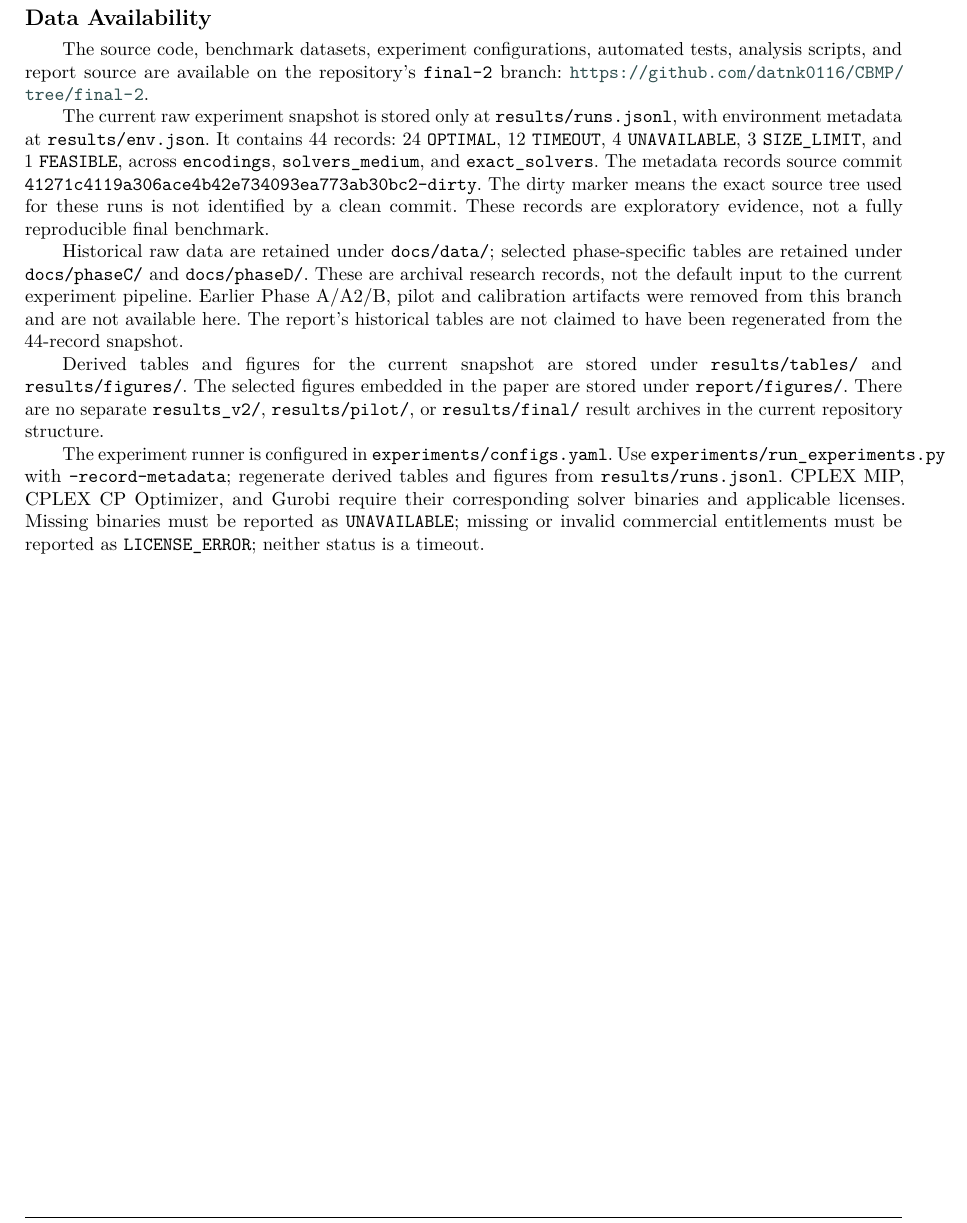
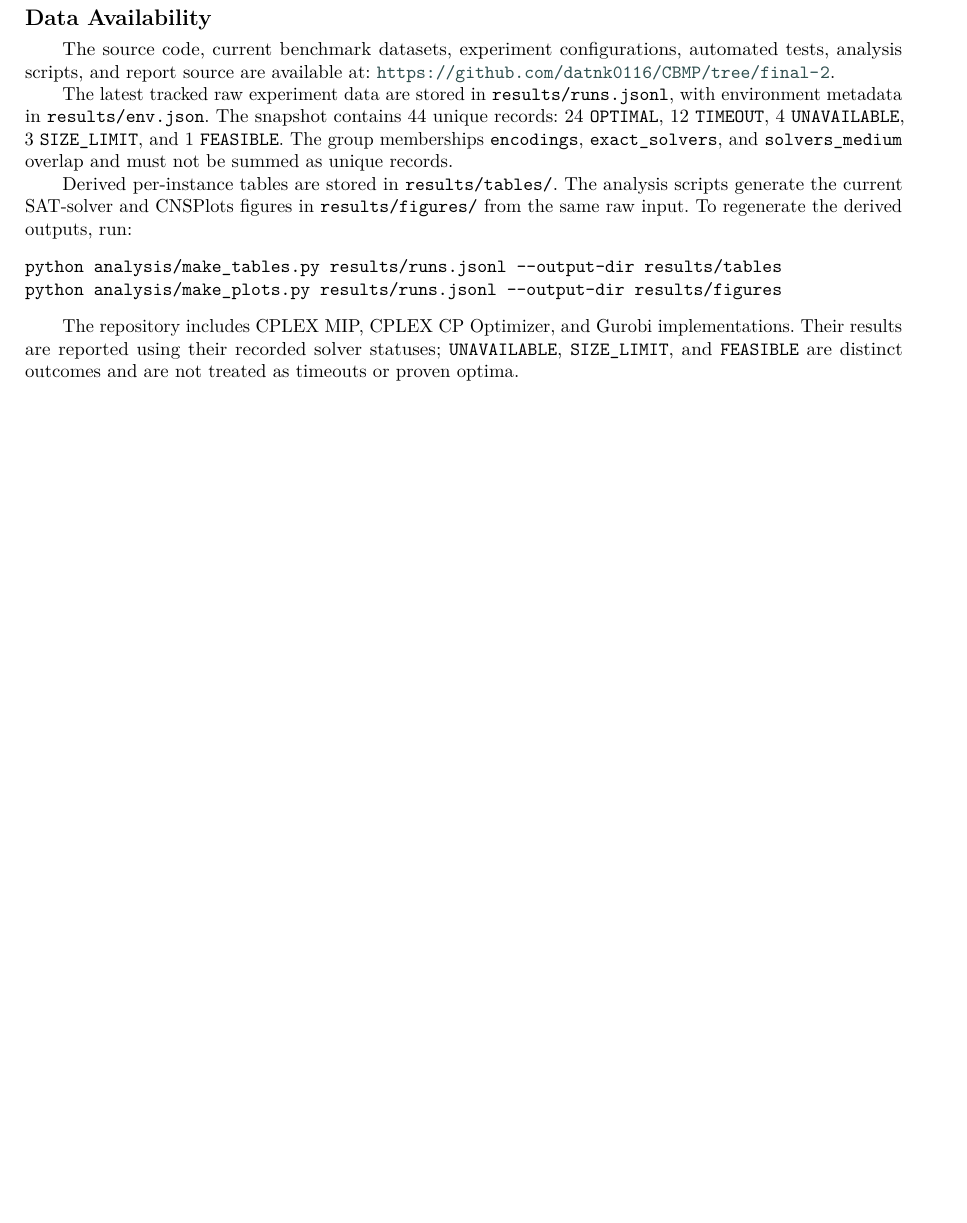
Before and after one commit to Lauyrl/CbmpSAT, a LaTeX paper (report/report.tex): part of page 9 of 9, cut so that both start at the same text, the shorter picture padded with empty space. Compiled offline with pdfLaTeX; a LaTeX package or settings file that is missing is left out.

Commit message:
report: align data availability with current artifacts

```diff
--- a/report/report.tex
+++ b/report/report.tex
@@ -435,42 +435,30 @@ IBM Corp., ``IBM ILOG CPLEX Optimization Studio CPLEX User's Manual,'' version 2
 \end{thebibliography}
 
 \section*{Data Availability}
-The source code, benchmark datasets, experiment configurations, automated tests,
-analysis scripts, and report source are available on the repository's
-\texttt{final-2} branch:
+The source code, current benchmark datasets, experiment configurations,
+automated tests, analysis scripts, and report source are available at:
 \url{https://github.com/datnk0116/CBMP/tree/final-2}.
 
-The current raw experiment snapshot is stored only at
-\texttt{results/runs.jsonl}, with environment metadata at
-\texttt{results/env.json}. It contains 44 records:
+The latest tracked raw experiment data are stored in
+\texttt{results/runs.jsonl}, with environment metadata in
+\texttt{results/env.json}. The snapshot contains 44 unique records:
 24 \texttt{OPTIMAL}, 12 \texttt{TIMEOUT}, 4 \texttt{UNAVAILABLE},
-3 \texttt{SIZE\_LIMIT}, and 1 \texttt{FEASIBLE}, across
-\texttt{encodings}, \texttt{solvers\_medium}, and \texttt{exact\_solvers}.
-The metadata records source commit
-\texttt{41271c4119a306ace4b42e734093ea773ab30bc2-dirty}. The dirty marker means
-the exact source tree used for these runs is not identified by a clean commit.
-These records are exploratory evidence, not a fully reproducible final benchmark.
+3 \texttt{SIZE\_LIMIT}, and 1 \texttt{FEASIBLE}. The group memberships
+\texttt{encodings}, \texttt{exact\_solvers}, and \texttt{solvers\_medium}
+overlap and must not be summed as unique records.
 
-Historical raw data are retained under \texttt{docs/data/}; selected phase-specific
-tables are retained under \texttt{docs/phaseC/} and \texttt{docs/phaseD/}.
-These are archival research records, not the default input to the current
-experiment pipeline. Earlier Phase A/A2/B, pilot and calibration artifacts
-were removed from this branch and are not available here. The report's
-historical tables are not claimed to have been regenerated from the 44-record snapshot.
+Derived per-instance tables are stored in \texttt{results/tables/}.
+The analysis scripts generate the current SAT-solver and CNSPlots figures
+in \texttt{results/figures/} from the same raw input. To regenerate the
+derived outputs, run:
+\begin{verbatim}
+python analysis/make_tables.py results/runs.jsonl --output-dir results/tables
+python analysis/make_plots.py results/runs.jsonl --output-dir results/figures
+\end{verbatim}
 
-Derived tables and figures for the current snapshot are stored under
-\texttt{results/tables/} and \texttt{results/figures/}. The selected figures
-embedded in the paper are stored under \texttt{report/figures/}. There are no
-separate \texttt{results\_v2/}, \texttt{results/pilot/}, or
-\texttt{results/final/} result archives in the current repository structure.
-
-The experiment runner is configured in \texttt{experiments/configs.yaml}.
-Use \texttt{experiments/run\_experiments.py} with
-\texttt{--record-metadata}; regenerate derived tables and figures from
-\texttt{results/runs.jsonl}. CPLEX MIP, CPLEX CP Optimizer, and Gurobi require
-their corresponding solver binaries and applicable licenses. Missing binaries
-must be reported as \texttt{UNAVAILABLE}; missing or invalid commercial
-entitlements must be reported as \texttt{LICENSE\_ERROR}; neither status
-is a timeout.
+The repository includes CPLEX MIP, CPLEX CP Optimizer, and Gurobi
+implementations. Their results are reported using their recorded solver
+statuses; \texttt{UNAVAILABLE}, \texttt{SIZE\_LIMIT}, and \texttt{FEASIBLE}
+are distinct outcomes and are not treated as timeouts or proven optima.
 
 \end{document}
```
